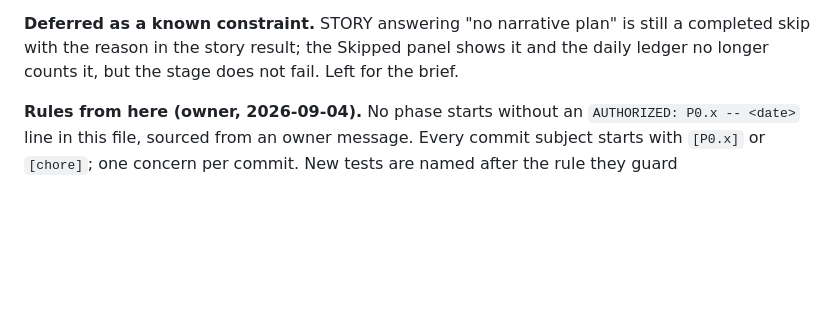
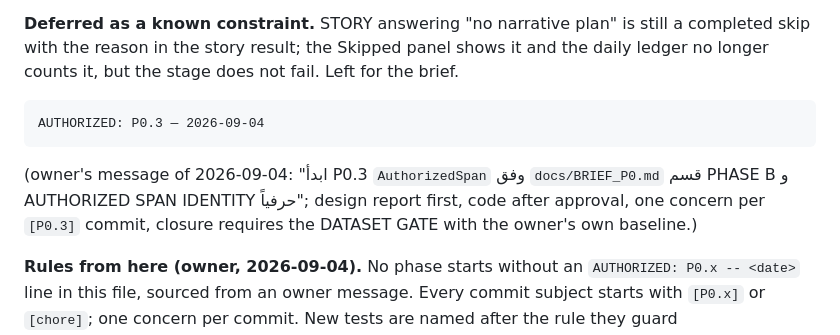
Before and after one commit to ziadnasif77-debug/VAI, a Markdown page: docs/PLAN.md, the part around the change. Drawn GitHub-style; blank space fills up the shorter version.

Commit message:
[P0.3] authorization line recorded
AUTHORIZED: P0.3 — 2026-09-04, from the owner's message of the same day.
No code. Design report next; code only after the report is approved.

Co-Authored-By: Claude Fable 5.1 <noreply@anthropic.com>

````diff
--- a/docs/PLAN.md
+++ b/docs/PLAN.md
@@ -236,6 +236,12 @@ same dead end as "no plan".
 
 **Deferred as a known constraint.** STORY answering "no narrative plan" is still a completed skip with the reason in the story result; the Skipped panel shows it and the daily ledger no longer counts it, but the stage does not fail. Left for the brief.
 
+```
+AUTHORIZED: P0.3 — 2026-09-04
+```
+
+(owner's message of 2026-09-04: "ابدأ P0.3 `AuthorizedSpan` وفق `docs/BRIEF_P0.md` قسم PHASE B و AUTHORIZED SPAN IDENTITY حرفياً"; design report first, code after approval, one concern per `[P0.3]` commit, closure requires the DATASET GATE with the owner's own baseline.)
+
 **Rules from here (owner, 2026-09-04).** No phase starts without an `AUTHORIZED: P0.x -- <date>` line in this file, sourced from an owner message. Every commit subject starts with `[P0.x]` or `[chore]`; one concern per commit. New tests are named after the rule they guard (`test_p0_2_context_never_enters_exclusion_...`) so a grep finds them; old names stay.
 
 **Cost.** 569 s of OCR on an 88-minute session for all 368 frames, 159
````
